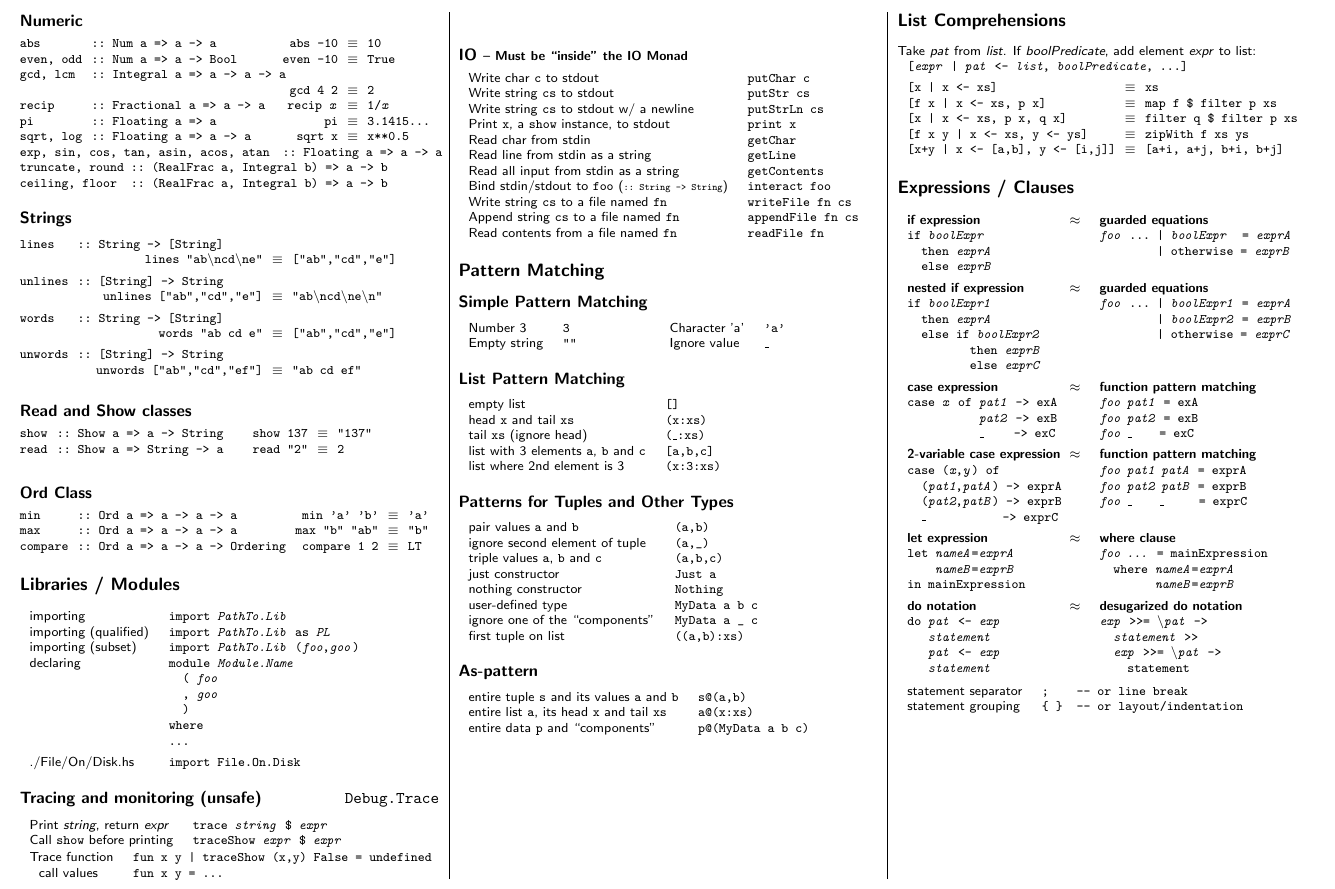
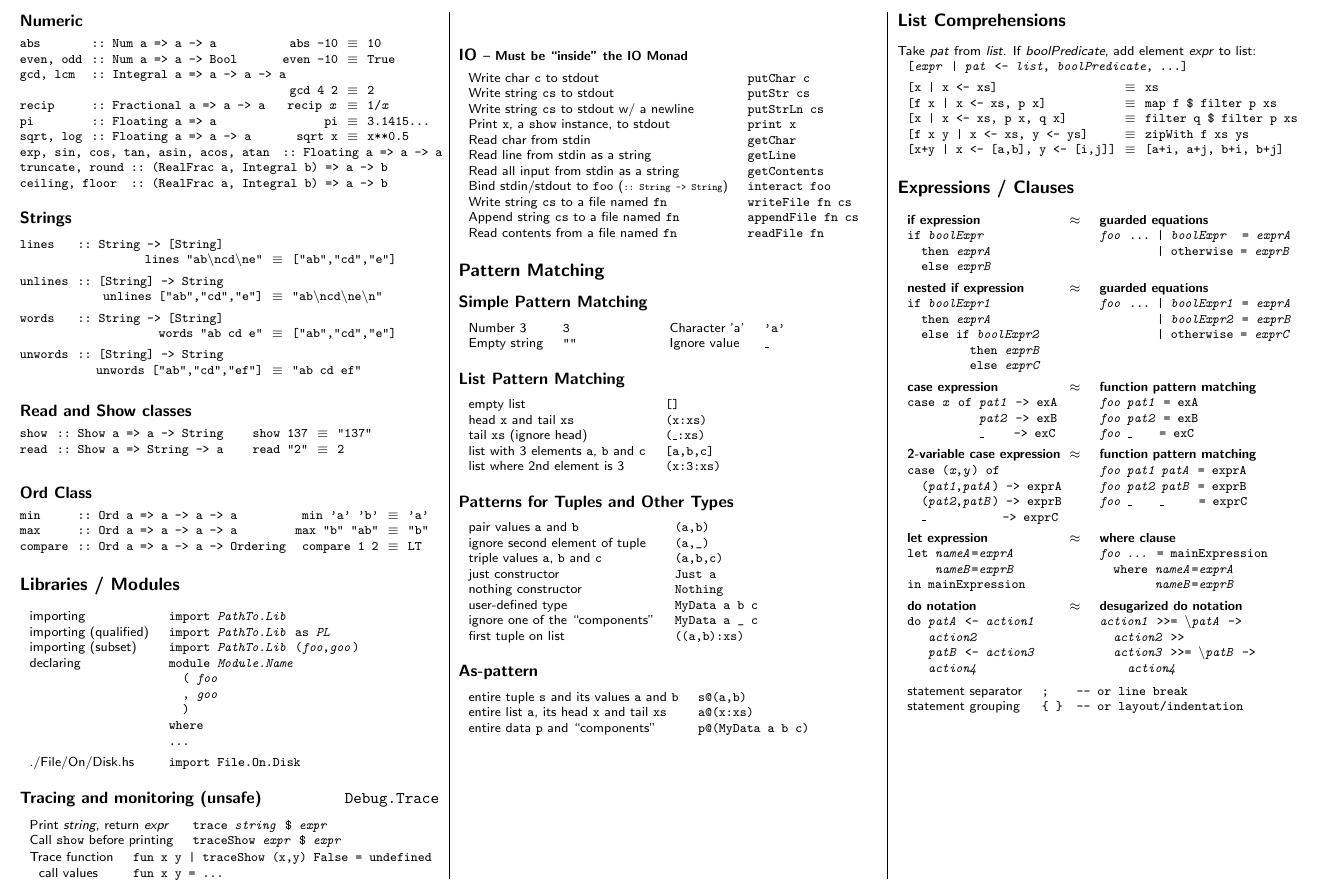
Before and after one commit to rudymatela/concise-cheat-sheets, a LaTeX document (haskell-ucs.tex): part of page 2 of 3, cut so that both start at the same text. Compiled offline with pdfLaTeX.

Commit message:
Better naming of meta-syntactic variables on "do".

```diff
--- a/haskell-ucs.tex
+++ b/haskell-ucs.tex
@@ -496,10 +496,10 @@ let~\I{nameA}=\I{exprA} & \I{foo ...}~=~mainExpression \\
 in mainExpression       & ~~~~~~~~\I{nameB}=\I{exprB} \\[1ex]
 
 \theads{do notation}{desugarized do notation}
-do \I{pat} <- \I{exp}   & \I{exp} >>= \la \I{pat} ->\\
-~~~\I{statement}        & ~~\I{statement} >>\\
-~~~\I{pat} <- \I{exp}   & ~~\I{exp} >>= \la \I{pat} ->\\
-~~~\I{statement}        & ~~~~statement\\
+do \I{patA} <- \I{action1} & \I{action1} >>= \la \I{patA} ->\\
+~~~\I{action2}             & ~~\I{action2} >>\\
+~~~\I{patB} <- \I{action3} & ~~\I{action3} >>= \la \I{patB} ->\\
+~~~\I{action4}             & ~~~~\I{action4}\\
 \end{tabular} \\[1ex]
 \begin{ldesc}
 	\li[statement separator]         ;\s\s\s\s-- or line break
```
